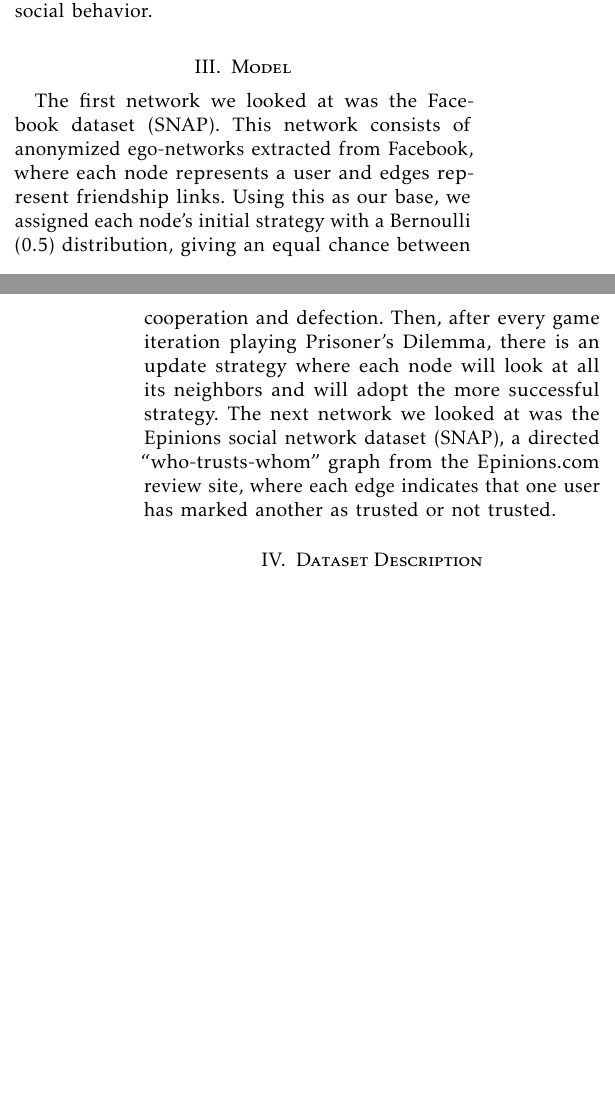
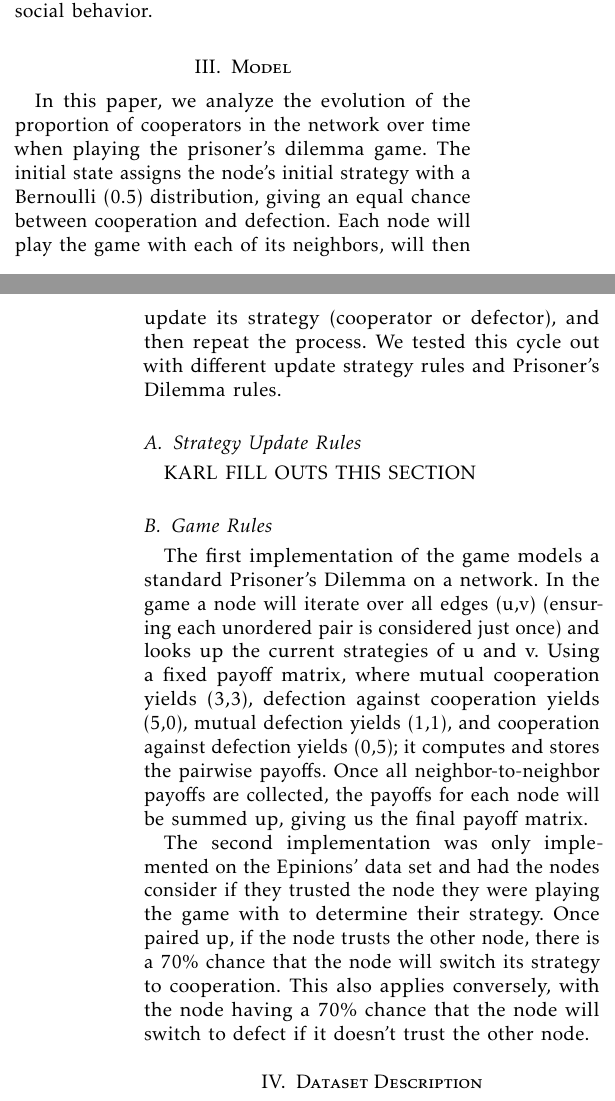
Before and after one commit to alexishyu/ECE-227-Final-Project, a LaTeX paper (Project Template for ECE227/main.tex, which reads Project Template for ECE227/01_model.tex): two parts of the columns of pages 1 and 2 of 7 before the commit and two parts of the columns of pages 1 and 2 of 6 after it, joined at a grey line, cut so that both start at the same text, the shorter picture padded with empty space. Compiled offline with pdfLaTeX.

Commit message:
Update 01_model.tex

```diff
--- a/Project Template for ECE227/01_model.tex
+++ b/Project Template for ECE227/01_model.tex
@@ -8,6 +2,10 @@
-    \label{fig:enter-label}
-\end{figure*}
 
+In this paper, we analyze the evolution of the proportion of cooperators in the network over time when playing the prisoner's dilemma game. The initial state assigns the node’s initial strategy with a Bernoulli (0.5) distribution, giving an equal chance between cooperation and defection. Each node will play the game with each of its neighbors, will then update its strategy (cooperator or defector), and then repeat the process. We tested this cycle out with different update strategy rules and Prisoner's Dilemma rules.
 
-The first network we looked at was the Facebook dataset (SNAP). This network consists of anonymized ego-networks extracted from Facebook, where each node represents a user and edges represent friendship links. Using this as our base, we assigned each node’s initial strategy with a Bernoulli (0.5) distribution, giving an equal chance between cooperation and defection. Then, after every game iteration playing Prisoner’s Dilemma, there is an update strategy where each node will look at all its neighbors and will adopt the more successful strategy.
-The next network we looked at was the Epinions social network dataset (SNAP), a directed “who-trusts-whom” graph from the Epinions.com review site, where each edge indicates that one user has marked another as trusted or not trusted.
+\subsection{Strategy Update Rules}
+KARL FILL OUTS THIS SECTION
+
+\subsection{Game Rules}
+The first implementation of the game models a standard Prisoner's Dilemma on a network. In the game a node will iterate over all edges (u,v) (ensuring each unordered pair is considered just once) and looks up the current strategies of u and v. Using a fixed payoff matrix, where mutual cooperation yields (3,3), defection against cooperation yields (5,0), mutual defection yields (1,1), and cooperation against defection yields (0,5); it computes and stores the pairwise payoffs. Once all neighbor‐to‐neighbor payoffs are collected, the payoffs for each node will be summed up, giving us the final payoff matrix.
+
+The second implementation was only implemented on the Epinions' data set and had the nodes consider if they trusted the node they were playing the game with to determine their strategy. Once paired up, if the node trusts the other node, there is a 70\% chance that the node will switch its strategy to cooperation. This also applies conversely, with the node having a 70\% chance that the node will switch to defect if it doesn't trust the other node.
```
Also changed, not shown: Project Template for ECE227/01_model.tex (6 more changed lines).
